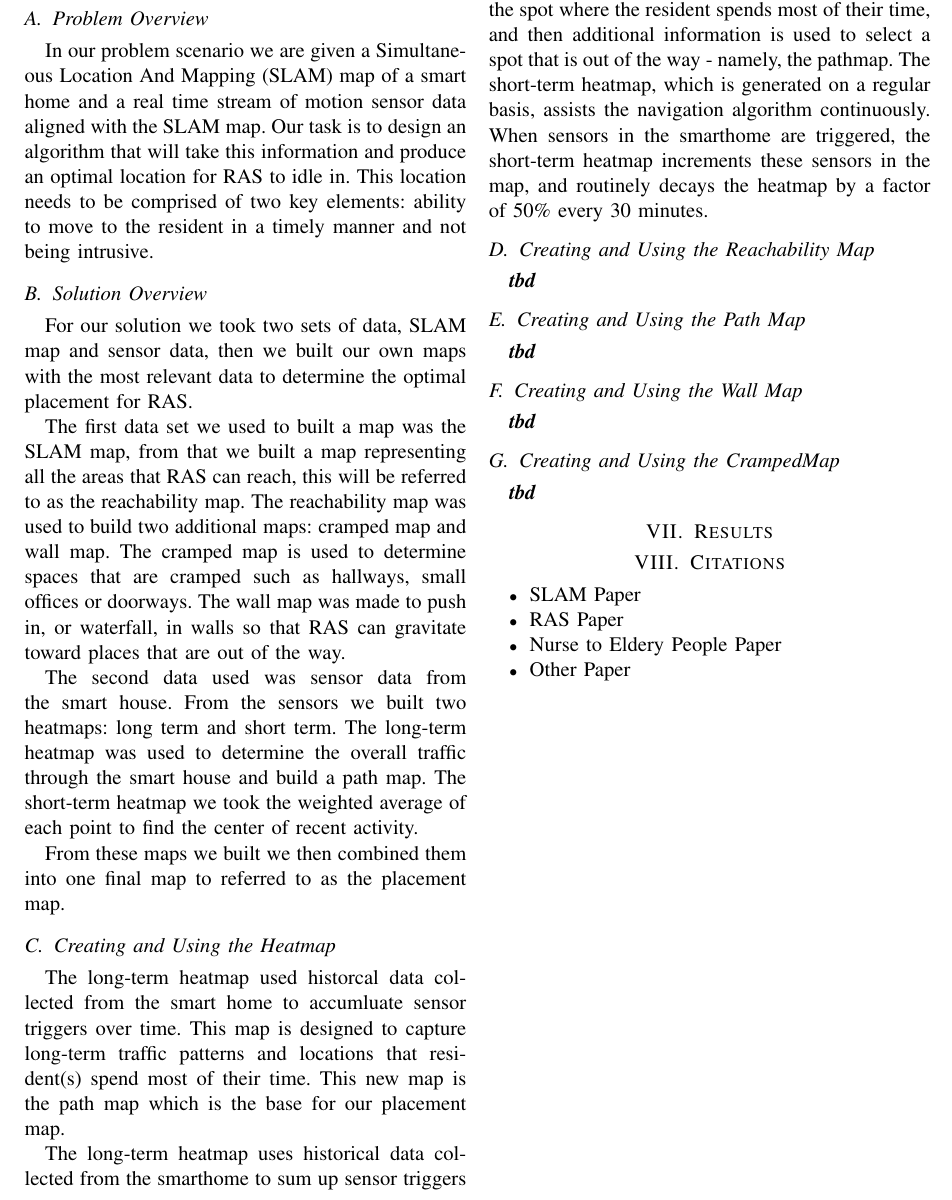
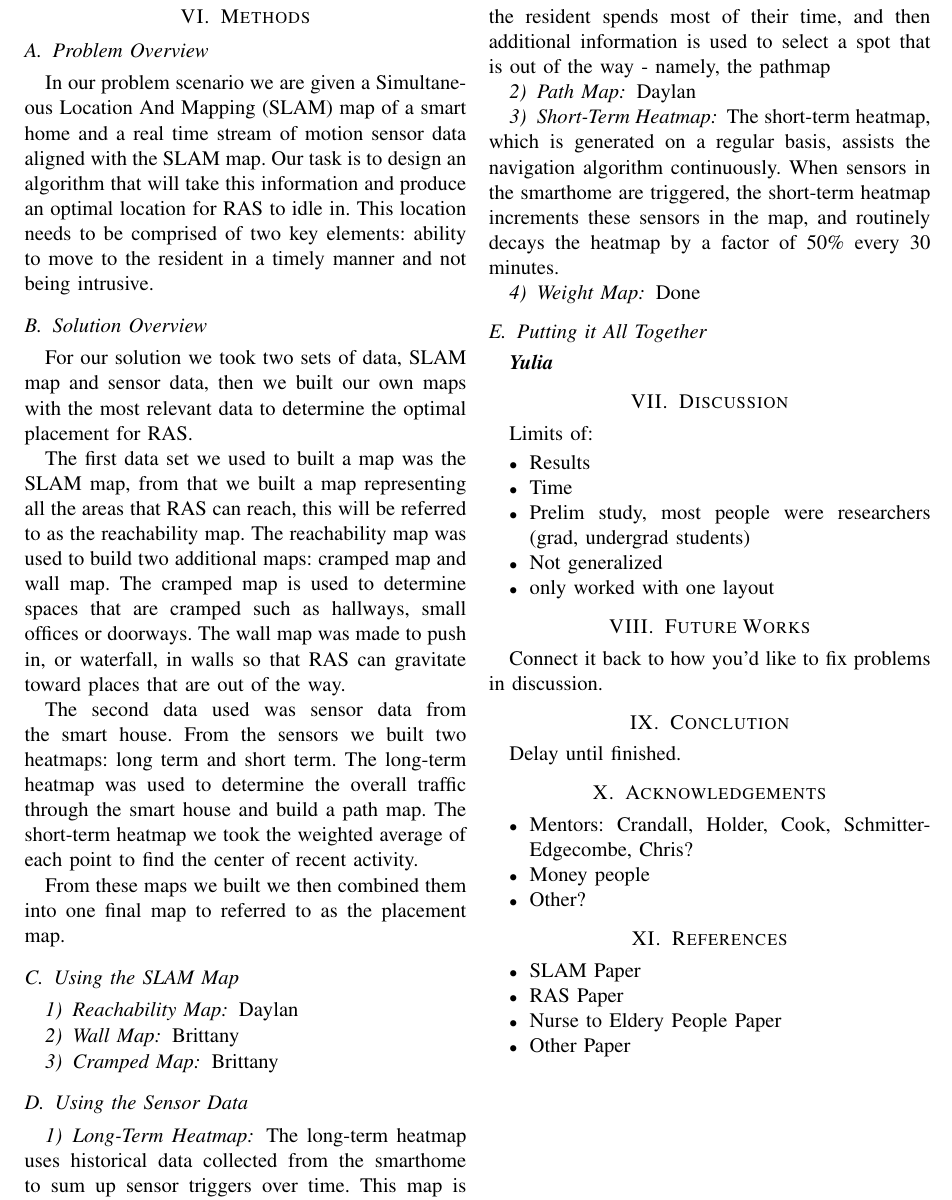
Before and after one commit to WSU-RAS/lurking_paper, a LaTeX paper (notes.tex): part of page 2 of 2, cut so that both start at the same text. Compiled offline with pdfLaTeX; a missing font is replaced by an installed copy or a similar font; a LaTeX package or settings file that is missing is left out.

Commit message:
Editing and revising (Brittany)

```diff
--- a/notes.tex
+++ b/notes.tex
@@ -126,36 +111,74 @@ The second data used was sensor data from the smart house. From the sensors we b
 From these maps we built we then combined them into one final map to referred to as the placement map.
 
 
-\subsection{Creating and Using the Heatmap}
-The long-term heatmap used historcal data collected from the smart home to accumluate sensor triggers over time. This map is designed to capture long-term traffic patterns and locations that resident(s) spend most of their time. This new map is the path map which is the base for our placement map.
+\subsection{Using the SLAM Map}
+
+
+\subsubsection{Reachability Map}
+Daylan
+
+
+\subsubsection{Wall Map}
+Brittany
+
+
+\subsubsection{Cramped Map}
+Brittany
 
 
 
 
-The long-term heatmap uses historical data collected from the smarthome to sum up sensor triggers over time. This map is used to help the algorithm approximate long-term traffic patterns of the resident. Deciding where to place the charging base in the home can be a difficult process, since RAS needs to be able to assist the resident in a timely manner while also staying out of the way of everyday traffic. For this reason, the long-term heatmap is used to select the spot where the resident spends most of their time, and then additional information is used to select a spot that is out of the way - namely, the pathmap.
+\subsection{Using the Sensor Data}
+
+
+\subsubsection{Long-Term Heatmap}
+The long-term heatmap uses historical data collected from the smarthome to sum up sensor triggers over time. This map is used to help the algorithm approximate long-term traffic patterns of the resident. Deciding where to place the charging base in the home can be a difficult process, since RAS needs to be able to assist the resident in a timely manner while also staying out of the way of everyday traffic. For this reason, the long-term heatmap is used to select the spot where the resident spends most of their time, and then additional information is used to select a spot that is out of the way - namely, the pathmap
+
+
+\subsubsection{Path Map}
+Daylan
+
+
+\subsubsection{Short-Term Heatmap}
 The short-term heatmap, which is generated on a regular basis, assists the navigation algorithm continuously. When sensors in the smarthome are triggered, the short-term heatmap increments these sensors in the map, and routinely decays the heatmap by a factor of 50\% every 30 minutes.
 
 
-\subsection{Creating and Using the Reachability Map}
-\textit{\textbf{tbd}}
+\subsubsection{Weight Map}
+Done
 
 
-\subsection{Creating and Using the Path Map}
-\textit{\textbf{tbd}}
+\subsection{Putting it All Together}
+\textit{\textbf{Yulia}}
 
 
-\subsection{Creating and Using the Wall Map}
-\textit{\textbf{tbd}}
+\section{Discussion}
+Limits of:
+\begin{itemize}
+    \item Results
+    \item Time
+    \item Prelim study, most people were researchers (grad, undergrad students)
+    \item Not generalized
+    \item only worked with one layout
+\end{itemize}
 
 
-\subsection{Creating and Using the CrampedMap}
-\textit{\textbf{tbd}}
+\section{Future Works}
+Connect it back to how you'd like to fix problems in discussion.
 
 
-\section{Results}
+\section{Conclution}
+Delay until finished.
 
 
-\section{Citations}
+\section{Acknowledgements}
+\begin{itemize}
+    \item Mentors: Crandall, Holder, Cook, Schmitter-Edgecombe, Chris?
+    \item Money people
+    \item Other?
+\end{itemize}
+
+
+\section{References}
 \begin{itemize}
     \item SLAM Paper
     \item RAS Paper
```
Also changed, not shown: notes.tex (24 more changed lines).
